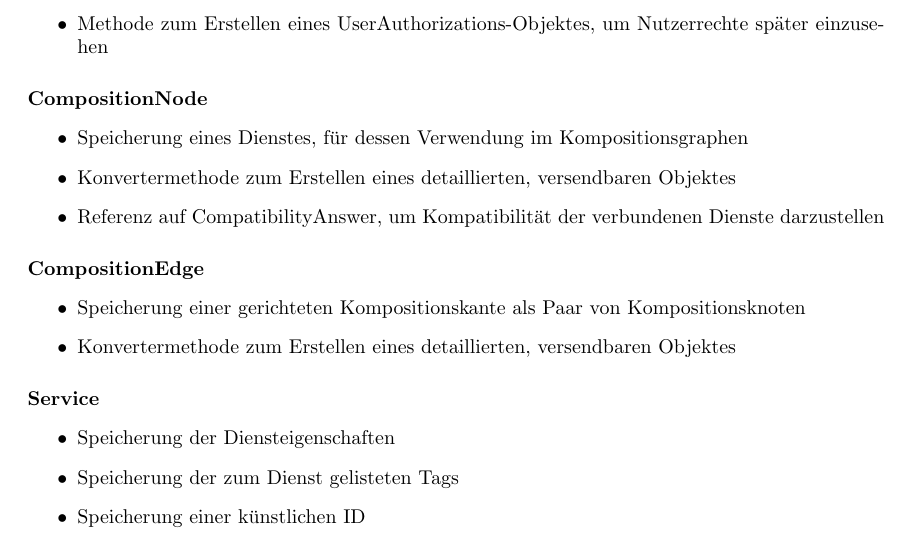
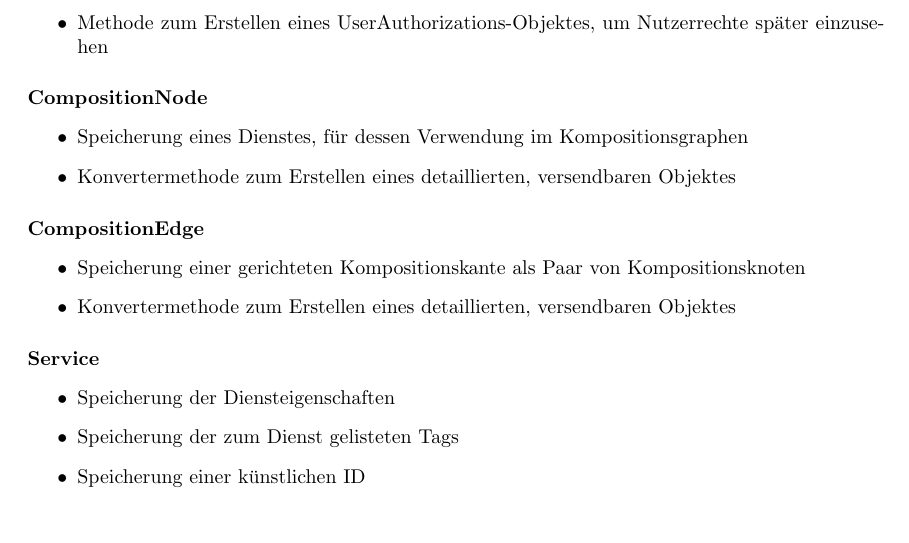
Before and after one commit to miralys1/sopro, a LaTeX document (entwurfsdoku/entwurfsdoku.tex, which reads entwurfsdoku/kapitel/klassendiagramme.tex): part of page 11 of 25, cut so that both start at the same text. Compiled offline with pdfLaTeX.

Commit message:
HRS3105B-30: ein Stichpunkt bei CompNode entfernt
CompNode hat keine Referenz zu CompatibilityAnswer

```diff
--- a/entwurfsdoku/kapitel/klassendiagramme.tex
+++ b/entwurfsdoku/kapitel/klassendiagramme.tex
@@ -31,7 +32,6 @@
 \begin{itemize}
 	\item Speicherung eines Dienstes, für dessen Verwendung im Kompositionsgraphen
 	\item Konvertermethode zum Erstellen eines detaillierten, versendbaren Objektes
-	\item Referenz auf CompatibilityAnswer, um Kompatibilität der verbundenen Dienste darzustellen
 \end{itemize}
 \paragraph{CompositionEdge}
 \begin{itemize}
```
Also changed, not shown: entwurfsdoku/kapitel/klassendiagramme.tex (1 more changed lines).
